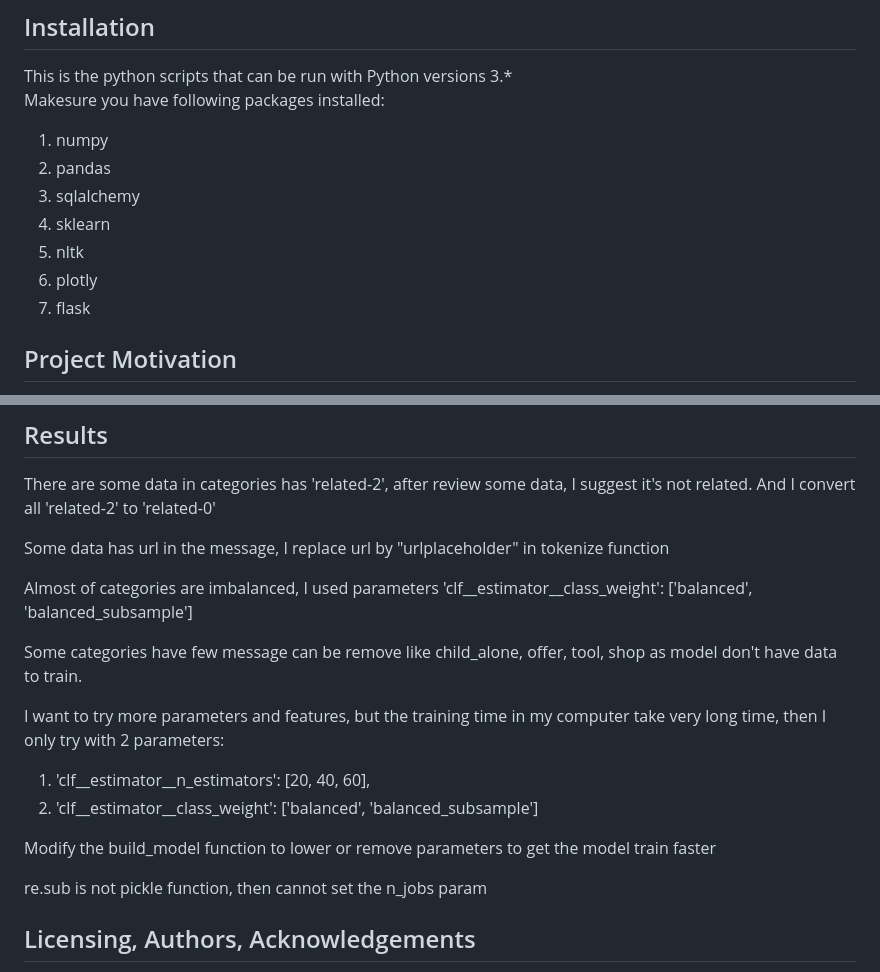
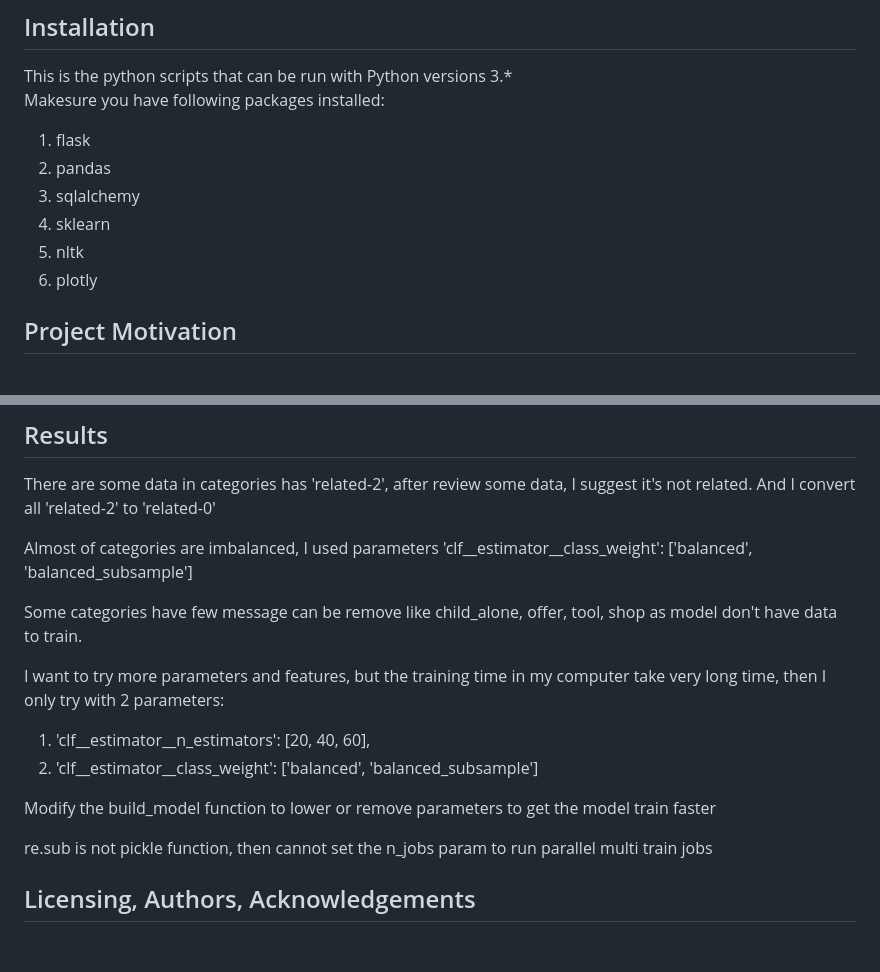
Before and after one commit to lengocanh/UdacityProject2, a Markdown page: README.md, 2 parts joined by grey strips. Rendered like a GitHub page; blank space fills up the shorter version.

Commit message:
Minor update readme file

```diff
--- a/README.md
+++ b/README.md
@@ -10,13 +10,12 @@
 
 This is the python scripts that can be run with Python versions 3.*<br>
 Makesure you have following packages installed:
-1. numpy
+1. flask
 2. pandas
 3. sqlalchemy
 4. sklearn
 5. nltk
 6. plotly
-7. flask
 
 ## Project Motivation<a name="motivation"></a>
 
@@ -91,8 +90,6 @@ The html template to display message categories after users type in their messag
 There are some data in categories has 'related-2', after review some data, I suggest it's not related.
 And I convert all 'related-2' to 'related-0'<br>
 
-Some data has url in the message, I replace url by "urlplaceholder" in tokenize function<br>
-
 Almost of categories are imbalanced, I used  parameters 'clf__estimator__class_weight': ['balanced', 'balanced_subsample']<br>
 
 Some categories have few message can be remove like child_alone, offer, tool, shop as model don't have data to train.<br>
@@ -103,7 +100,7 @@ I want to try more parameters and features, but the training time in my computer
 
 Modify the build_model function to lower or remove parameters to get the model train faster
 
-re.sub is not pickle function, then cannot set the n_jobs param
+re.sub is not pickle function, then cannot set the n_jobs param to run parallel multi train jobs
 
 ## Licensing, Authors, Acknowledgements<a name="licensing"></a>
 
```
